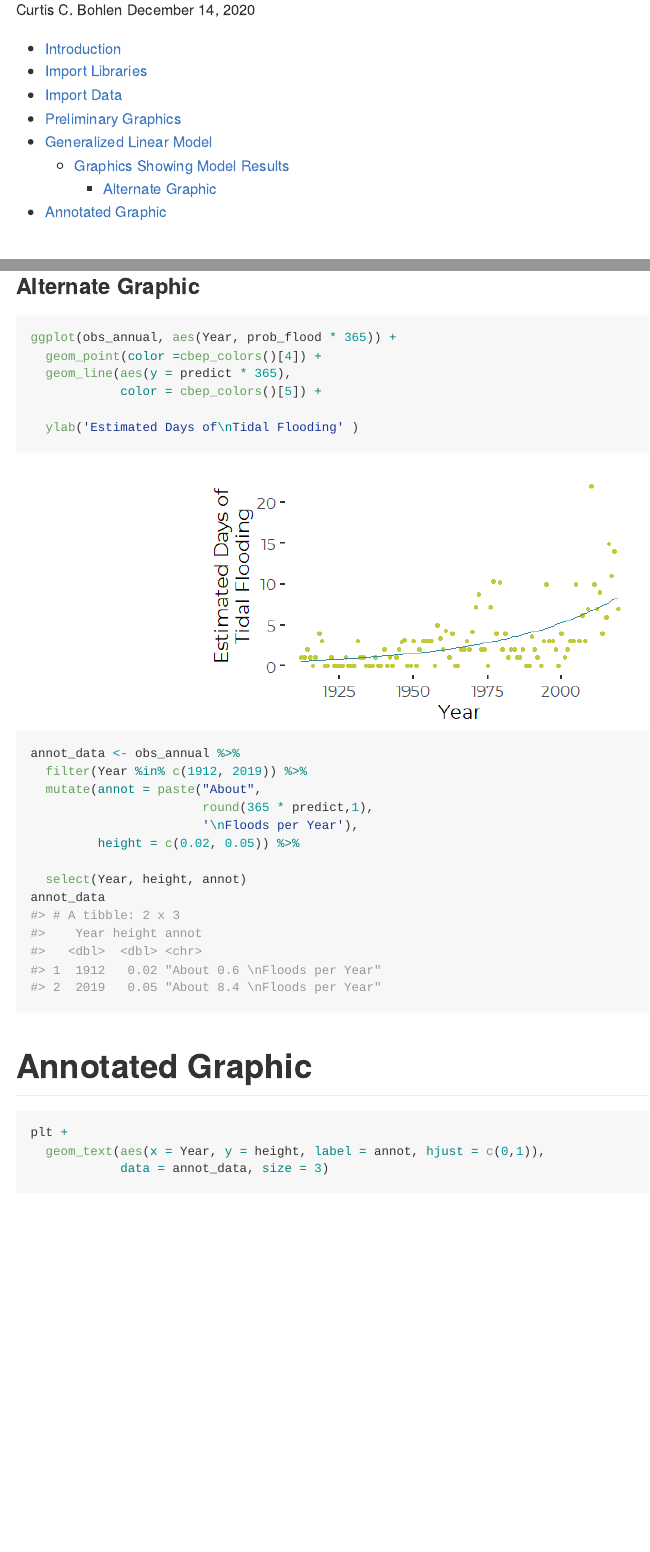
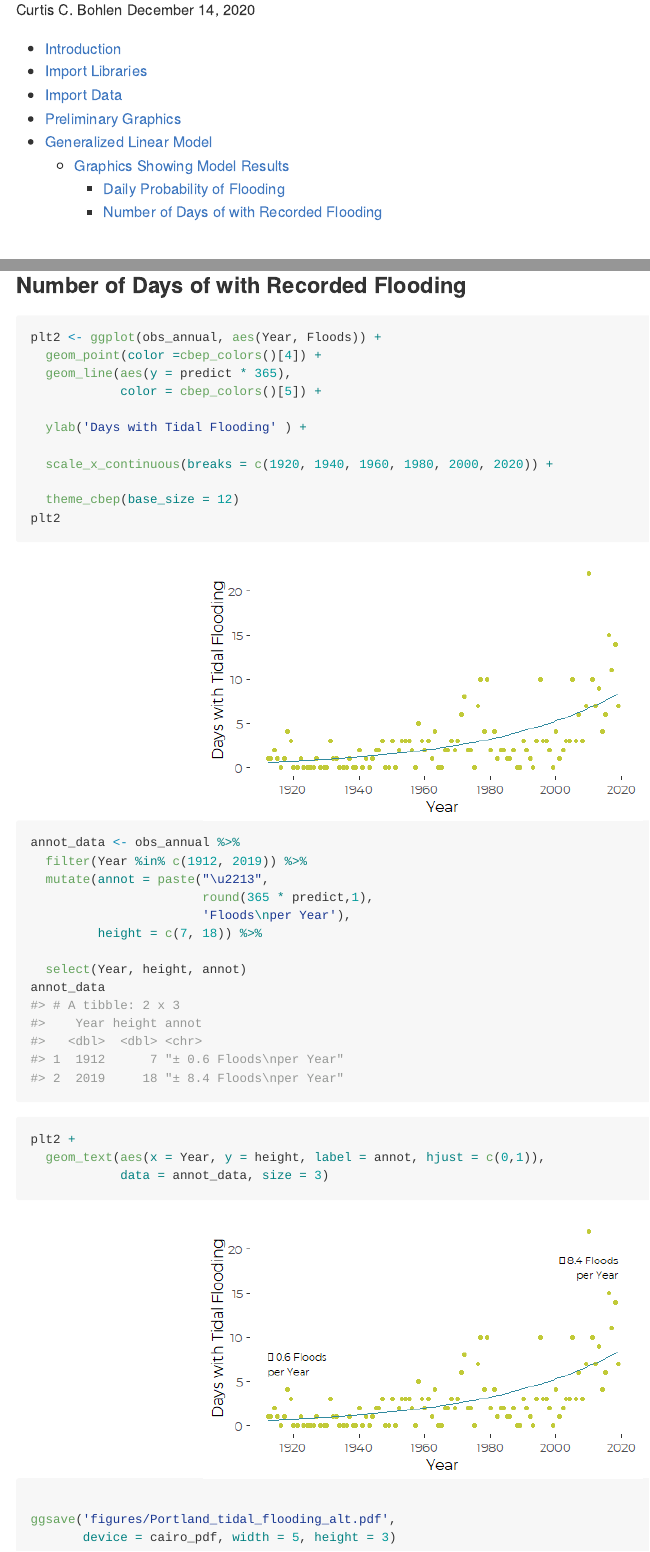
Before and after one commit to CBEP-SoCB-Details/Portland-SLR, an R Markdown document (Graphics/Tidal_Flooding_Events.Rmd): the page in a window 1100 px wide, from 150 px down, and a second part further down, joined at a grey line. The pictures show the output file Graphics/Tidal_Flooding_Events.md that the author committed with the source, drawn offline in the style of GitHub.

Commit message:
Prepare graphics on tidal flood frequencies

````diff
--- a/Graphics/Tidal_Flooding_Events.Rmd
+++ b/Graphics/Tidal_Flooding_Events.Rmd
@@ -153,6 +157,4 @@ plt <- ggplot(obs_annual, aes(Year, prob_flood)) +
 plt
 ```
 
-### Alternate Graphic
 ```{r}
-ggplot(obs_annual, aes(Year, prob_flood * 365)) +
@@ -159,27 +183,36 @@ ggplot(obs_annual, aes(Year, prob_flood * 365)) +
+### Number of Days of with Recorded Flooding
+```{r}
+plt2 <- ggplot(obs_annual, aes(Year, Floods)) +
   geom_point(color =cbep_colors()[4]) +
   geom_line(aes(y = predict * 365),
             color = cbep_colors()[5]) +
 
-  ylab('Estimated Days of\nTidal Flooding' )
+  ylab('Days with Tidal Flooding' ) +
+
+  scale_x_continuous(breaks = c(1920, 1940, 1960, 1980, 2000, 2020)) +
+
+  theme_cbep(base_size = 12)
+plt2
 ```
-
-
 
 
 ```{r}
 annot_data <- obs_annual %>%
   filter(Year %in% c(1912, 2019)) %>%
-  mutate(annot = paste("About",
+  mutate(annot = paste("\u2213",
                        round(365 * predict,1),
-                       '\nFloods per Year'),
-         height = c(0.02, 0.05)) %>%
+                       'Floods\nper Year'),
+         height = c(7, 18)) %>%
 
   select(Year, height, annot)
 annot_data
 ```
-# Annotated Graphic
-```{r annotate_graphic}
-plt +
+
+```{r annotate_graphic_alt}
+plt2 +
   geom_text(aes(x = Year, y = height, label = annot, hjust = c(0,1)),
             data = annot_data, size = 3)
+
+ggsave('figures/Portland_tidal_flooding_alt.pdf',
+       device = cairo_pdf, width = 5, height = 3)
 ```
````
Also changed, not shown: Graphics/Tidal_Flooding_Events.md, Graphics/Tidal_Flooding_Events_files/figure-gfm/annotate_graphic-1.png, Graphics/Tidal_Flooding_Events_files/figure-gfm/annotate_graphic_alt-1.png (added), Graphics/Tidal_Flooding_Events_files/figure-gfm/unnamed-chunk-10-1.png (added), Graphics/Tidal_Flooding_Events_files/figure-gfm/unnamed-chunk-8-1.png, Graphics/Tidal_Flooding_Events_files/figure-gfm/unnamed-chunk-9-1.png (deleted), Graphics/figures/Portland_tidal_flooding.pdf (added), Graphics/figures/Portland_tidal_flooding_alt.pdf (added), Graphics/Tidal_Flooding_Events.Rmd (30 more changed lines).
